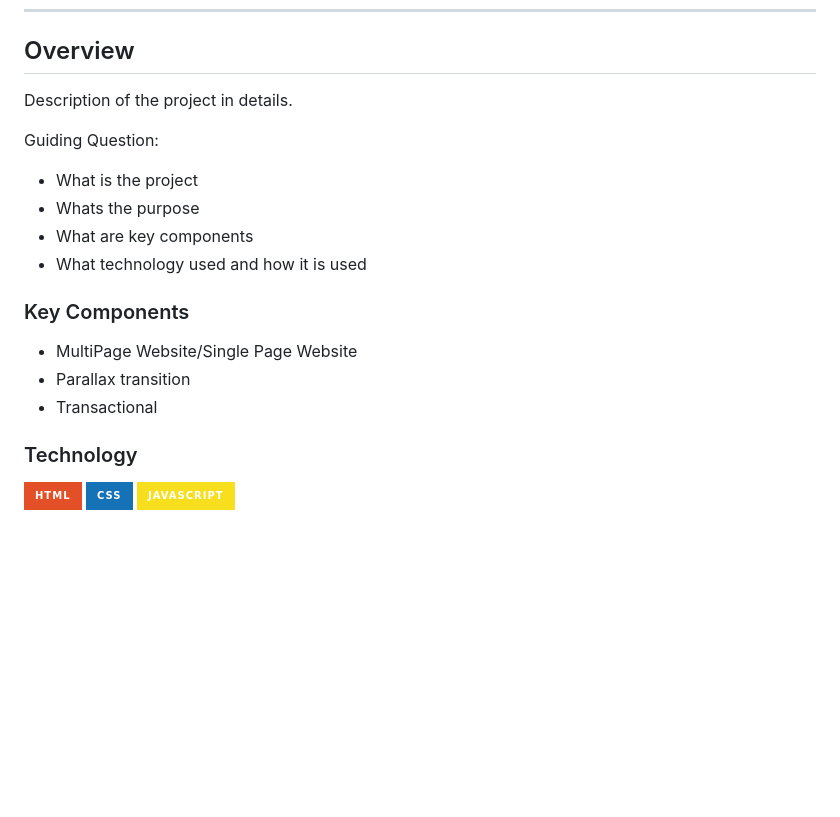
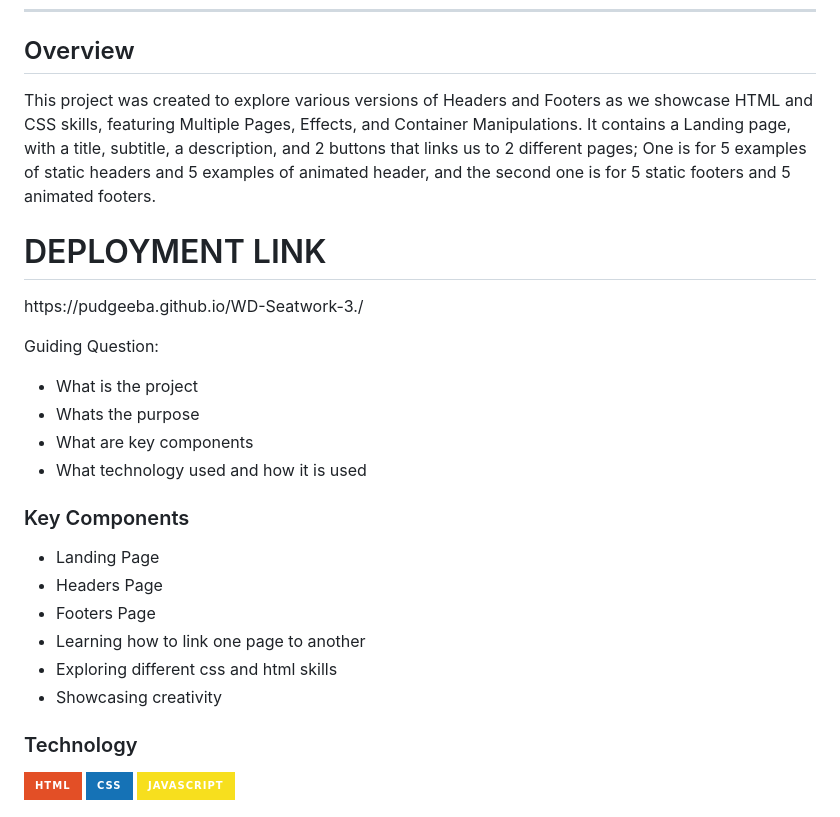
Before and after one commit to Pudgeeba/WD-Seatwork-3, a Markdown page: readme.md, the part around the change. Rendered like a GitHub page; badges without logos; blank space fills up the shorter version.

```diff
--- a/readme.md
+++ b/readme.md
@@ -58,7 +58,10 @@
 
 <!-- TODO: To be changed -->
 <!-- The following are just sample -->
-Description of the project in details.
+This project was created to explore various versions of Headers and Footers as we showcase HTML and CSS skills, featuring Multiple Pages, Effects, and Container Manipulations. It contains a Landing page, with a title, subtitle, a description, and 2 buttons that links us to 2 different pages; One is for 5 examples of static headers and 5 examples of animated header, and the second one is for 5 static footers and 5 animated footers.
+
+<h1> DEPLOYMENT LINK </h1>
+<p> https://pudgeeba.github.io/WD-Seatwork-3./ </p>
 
 Guiding Question:
 - What is the project
@@ -67,11 +70,12 @@ Guiding Question:
 - What technology used and how it is used
 
 ### Key Components
-<!-- TODO: List of Key Components -->
-<!-- The following are just sample -->
-- MultiPage Website/Single Page Website
-- Parallax transition
-- Transactional
+- Landing Page
+- Headers Page
+- Footers Page
+- Learning how to link one page to another
+- Exploring different css and html skills
+- Showcasing creativity
 
 ### Technology
 <!-- TODO: List of Technology Used -->
```
